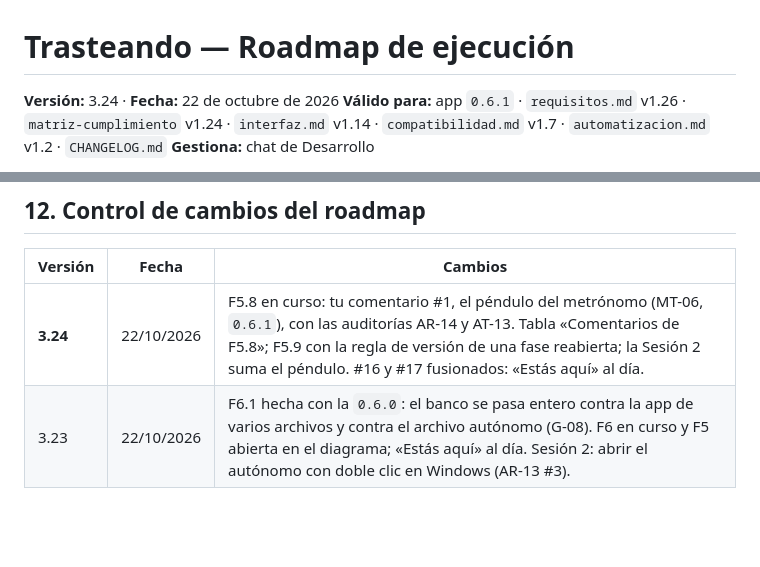
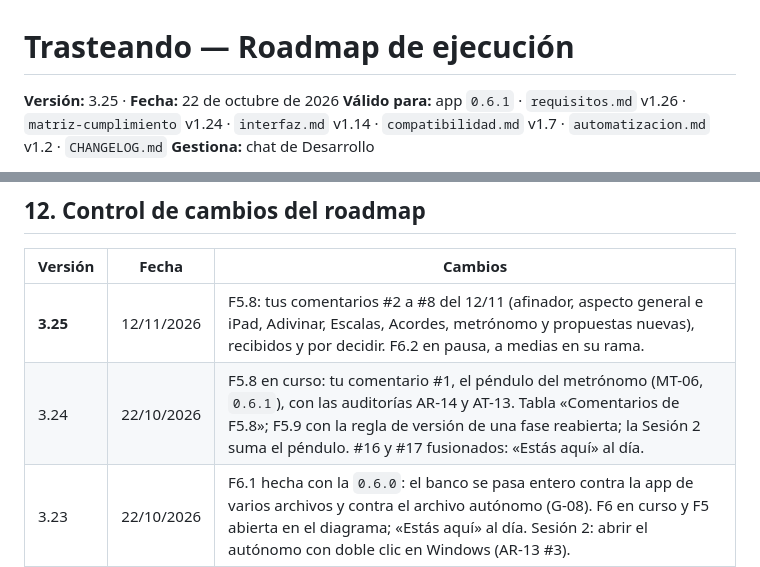
Before and after one commit to pdigue/guitarra, a Markdown page: docs/roadmap.md, 2 parts joined by grey strips. Drawn GitHub-style; blank space fills up the shorter version.

```diff
--- a/docs/roadmap.md
+++ b/docs/roadmap.md
@@ -1,6 +1,6 @@
 # Trasteando — Roadmap de ejecución
 
-**Versión:** 3.24 · **Fecha:** 22 de octubre de 2026
+**Versión:** 3.25 · **Fecha:** 22 de octubre de 2026
 **Válido para:** app `0.6.1` · `requisitos.md` v1.26 · `matriz-cumplimiento` v1.24 · `interfaz.md` v1.14 · `compatibilidad.md` v1.7 · `automatizacion.md` v1.2 · `CHANGELOG.md`
 **Gestiona:** chat de Desarrollo
 
@@ -469,7 +476,8 @@ flowchart TB
 
 | Versión | Fecha | Cambios |
 |---|---|---|
-| **3.24** | 22/10/2026 | F5.8 en curso: tu comentario #1, el péndulo del metrónomo (MT-06, `0.6.1`), con las auditorías AR-14 y AT-13. Tabla «Comentarios de F5.8»; F5.9 con la regla de versión de una fase reabierta; la Sesión 2 suma el péndulo. #16 y #17 fusionados: «Estás aquí» al día. |
+| **3.25** | 12/11/2026 | F5.8: tus comentarios #2 a #8 del 12/11 (afinador, aspecto general e iPad, Adivinar, Escalas, Acordes, metrónomo y propuestas nuevas), recibidos y por decidir. F6.2 en pausa, a medias en su rama. |
+| 3.24 | 22/10/2026 | F5.8 en curso: tu comentario #1, el péndulo del metrónomo (MT-06, `0.6.1`), con las auditorías AR-14 y AT-13. Tabla «Comentarios de F5.8»; F5.9 con la regla de versión de una fase reabierta; la Sesión 2 suma el péndulo. #16 y #17 fusionados: «Estás aquí» al día. |
 | 3.23 | 22/10/2026 | F6.1 hecha con la `0.6.0`: el banco se pasa entero contra la app de varios archivos y contra el archivo autónomo (G-08). F6 en curso y F5 abierta en el diagrama; «Estás aquí» al día. Sesión 2: abrir el autónomo con doble clic en Windows (AR-13 #3). |
 | 3.22 | 22/10/2026 | CP-5 hecho con la `0.5.7` (AR-12 y AT-11): F5.2, F5.3, F5.6 y F5.7 pasan a 🔨 hasta tu prueba, como F5.4 (una sola vara), y F5.2 y F5.3 entran en la Sesión 2; F5.8, aparcada hasta tus comentarios (tu decisión del 22/10), con estado nuevo ⏸ en la leyenda; protocolo de la Sesión 2 pendiente; «Estás aquí» con las fusiones del 22/10. |
 | 3.21 | 21/10/2026 | `0.5.6`: correcciones de las auditorías AR-11 y AT-10. Continuidad entre conversaciones: `docs/ESTADO.md` y los generadores de documentos en el repositorio. |
```
Also changed, not shown: other parts of docs/roadmap.md (+7 -0 lines), docs/ESTADO.md (+5 -3 lines).
